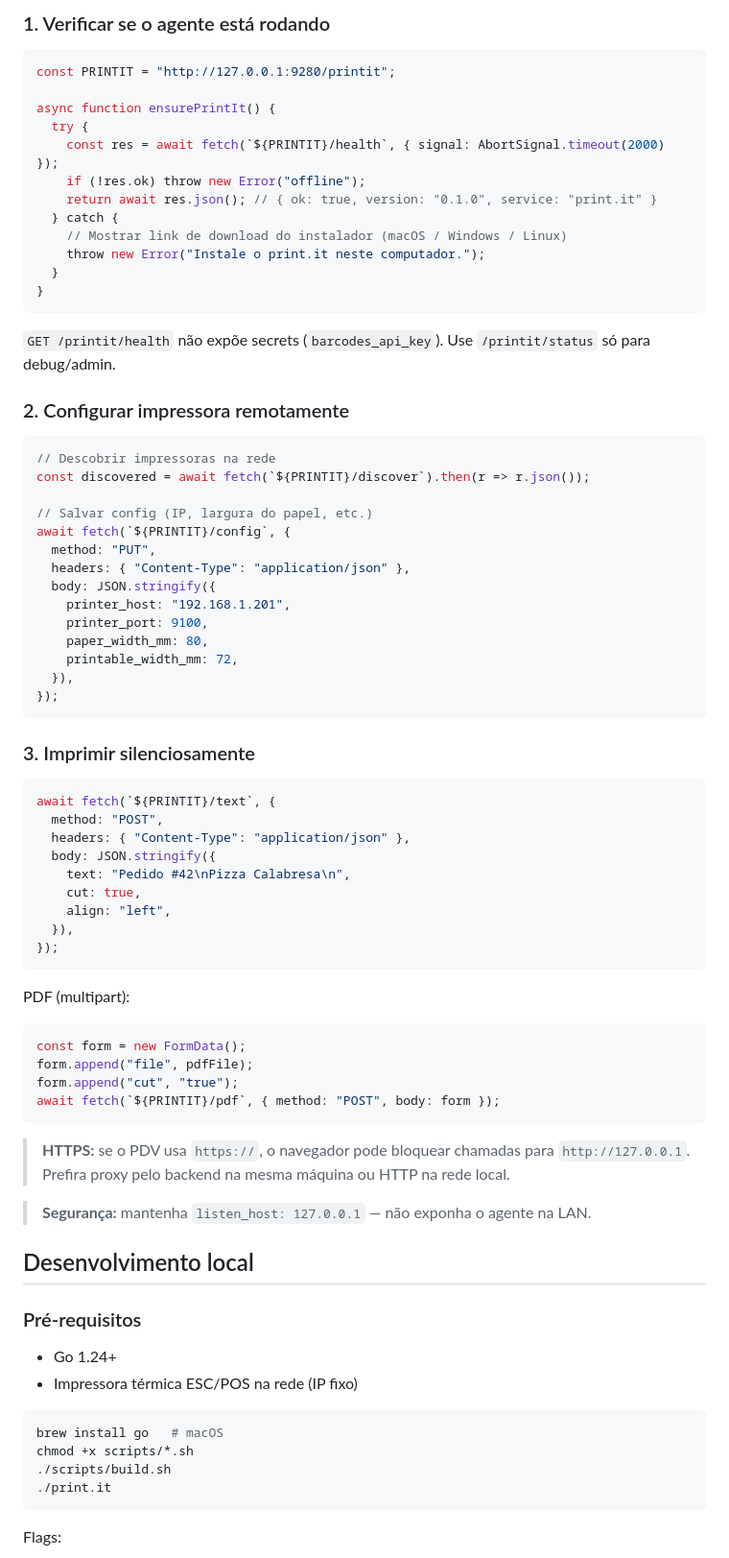
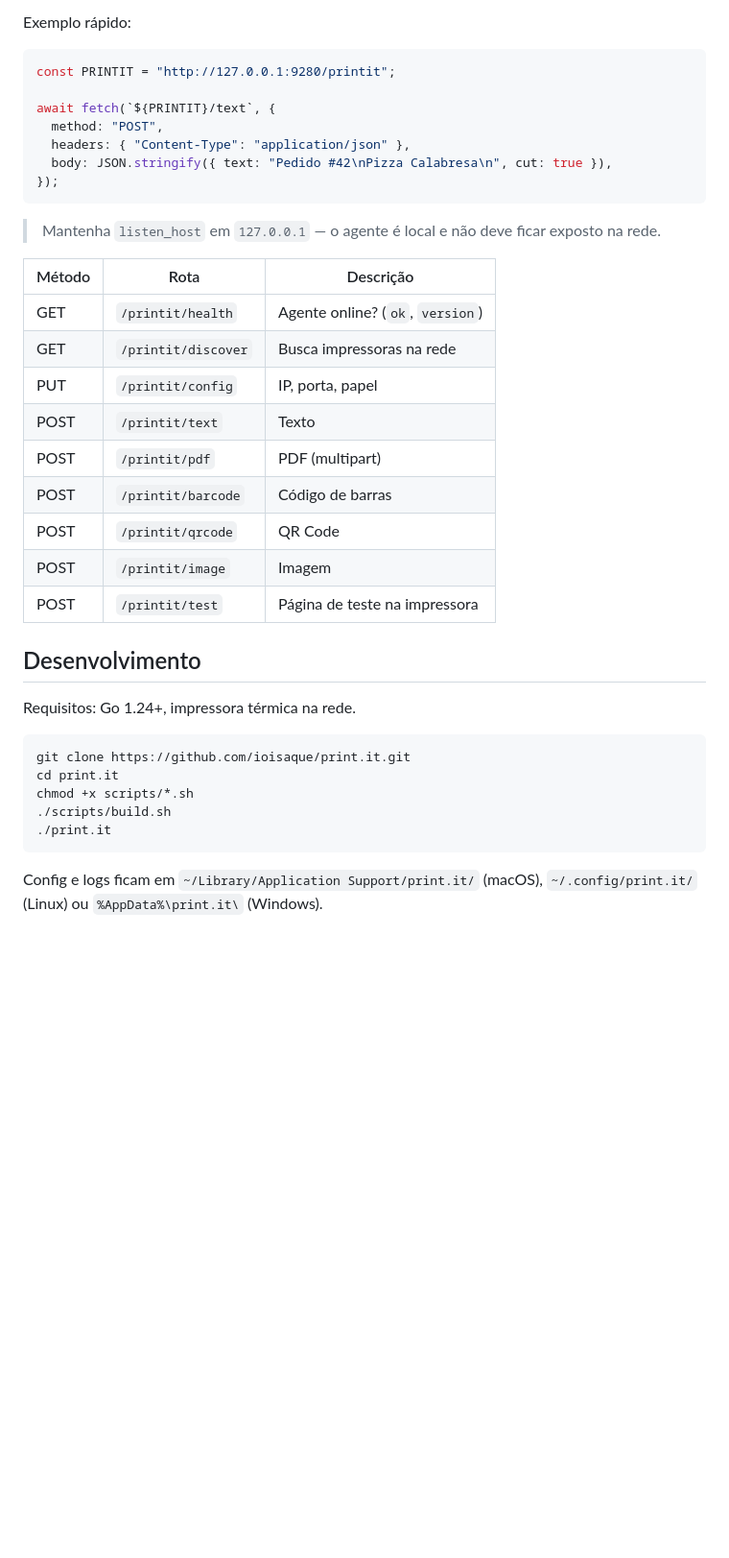
Before and after one commit to ioisaque/print.it, a Markdown page: README.md, the part around one of its changes. Shown at 96% size. GitHub-like rendering; blank space fills up the shorter version.

Commit message:
Atualiza README.md inclui exemplos de uso da API e detalhes sobre configuração e desinstalação.

````diff
--- a/README.md
+++ b/README.md
@@ -42,82 +48,41 @@ sequenceDiagram
 
-### 1. Verificar se o agente está rodando
+Exemplo rápido:
 
 ```javascript
 const PRINTIT = "http://127.0.0.1:9280/printit";
 
-async function ensurePrintIt() {
-  try {
-    const res = await fetch(`${PRINTIT}/health`, { signal: AbortSignal.timeout(2000) });
-    if (!res.ok) throw new Error("offline");
-    return await res.json(); // { ok: true, version: "0.1.0", service: "print.it" }
-  } catch {
-    // Mostrar link de download do instalador (macOS / Windows / Linux)
-    throw new Error("Instale o print.it neste computador.");
-  }
-}
-```
-
-`GET /printit/health` não expõe secrets (`barcodes_api_key`). Use `/printit/status` só para debug/admin.
-
-### 2. Configurar impressora remotamente
-
-```javascript
-// Descobrir impressoras na rede
-const discovered = await fetch(`${PRINTIT}/discover`).then(r => r.json());
-
-// Salvar config (IP, largura do papel, etc.)
-await fetch(`${PRINTIT}/config`, {
-  method: "PUT",
+await fetch(`${PRINTIT}/text`, {
+  method: "POST",
   headers: { "Content-Type": "application/json" },
-  body: JSON.stringify({
-    printer_host: "192.168.1.201",
-    printer_port: 9100,
-    paper_width_mm: 80,
-    printable_width_mm: 72,
-  }),
+  body: JSON.stringify({ text: "Pedido #42\nPizza Calabresa\n", cut: true }),
 });
 ```
 
-### 3. Imprimir silenciosamente
+> Mantenha `listen_host` em `127.0.0.1` — o agente é local e não deve ficar exposto na rede.
 
-```javascript
-await fetch(`${PRINTIT}/text`, {
-  method: "POST",
-  headers: { "Content-Type": "application/json" },
-  body: JSON.stringify({
-    text: "Pedido #42\nPizza Calabresa\n",
-    cut: true,
-    align: "left",
-  }),
-});
-```
+| Método | Rota | Descrição |
+|--------|------|-----------|
+| GET | `/printit/health` | Agente online? (`ok`, `version`) |
+| GET | `/printit/discover` | Busca impressoras na rede |
+| PUT | `/printit/config` | IP, porta, papel |
+| POST | `/printit/text` | Texto |
+| POST | `/printit/pdf` | PDF (multipart) |
+| POST | `/printit/barcode` | Código de barras |
+| POST | `/printit/qrcode` | QR Code |
+| POST | `/printit/image` | Imagem |
+| POST | `/printit/test` | Página de teste na impressora |
 
-PDF (multipart):
+## Desenvolvimento
 
-```javascript
-const form = new FormData();
-form.append("file", pdfFile);
-form.append("cut", "true");
-await fetch(`${PRINTIT}/pdf`, { method: "POST", body: form });
-```
-
-> **HTTPS:** se o PDV usa `https://`, o navegador pode bloquear chamadas para `http://127.0.0.1`. Prefira proxy pelo backend na mesma máquina ou HTTP na rede local.
-
-> **Segurança:** mantenha `listen_host: 127.0.0.1` — não exponha o agente na LAN.
-
-## Desenvolvimento local
-
-### Pré-requisitos
-
-- Go 1.24+
-- Impressora térmica ESC/POS na rede (IP fixo)
+Requisitos: Go 1.24+, impressora térmica na rede.
 
 ```bash
-brew install go   # macOS
+git clone https://github.com/ioisaque/print.it.git
+cd print.it
 chmod +x scripts/*.sh
 ./scripts/build.sh
 ./print.it
 ```
 
-Flags:
+Config e logs ficam em `~/Library/Application Support/print.it/` (macOS), `~/.config/print.it/` (Linux) ou `%AppData%\print.it\` (Windows).
 
````
Also changed, not shown: other parts of README.md (+34 -115 lines).
